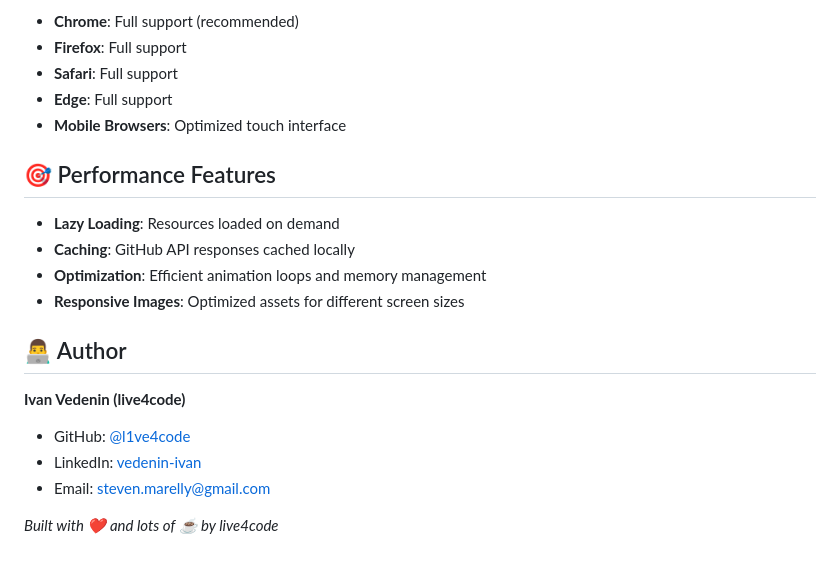
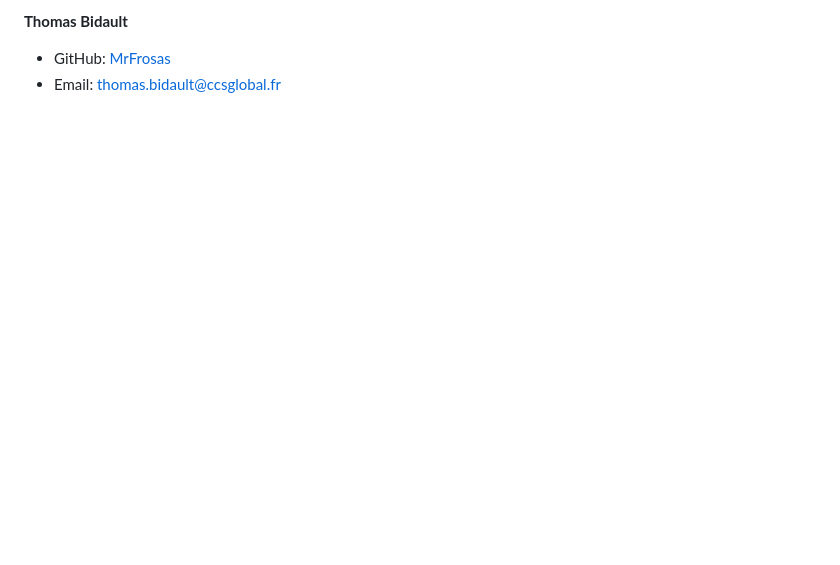
Before and after one commit to MrFrosas/stage-esd, a Markdown page: README.md, the part around one of its changes. Rendered like a GitHub page; blank space fills up the shorter version.

```diff
--- a/README.md
+++ b/README.md
@@ -153,21 +90,3 @@ this.effectsVolume = 0.5;    // Sound effects volume
-- **Chrome**: Full support (recommended)
-- **Firefox**: Full support
-- **Safari**: Full support
-- **Edge**: Full support
-- **Mobile Browsers**: Optimized touch interface
-
-## 🎯 Performance Features
-
-- **Lazy Loading**: Resources loaded on demand
-- **Caching**: GitHub API responses cached locally
-- **Optimization**: Efficient animation loops and memory management
-- **Responsive Images**: Optimized assets for different screen sizes
-
-## 👨‍💻 Author
-
-**Ivan Vedenin (live4code)**
-- GitHub: [@l1ve4code](https://github.com/l1ve4code)
-- LinkedIn: [vedenin-ivan](https://linkedin.com/in/vedenin-ivan)
-- Email: steven.marelly@gmail.com
-
-*Built with ❤️ and lots of ☕ by live4code*
+**Thomas Bidault**
+- GitHub: [MrFrosas](https://github.com/MrFrosas)
+- Email: thomas.bidault@ccsglobal.fr
```
Also changed, not shown: other parts of README.md (+57 -120 lines).
